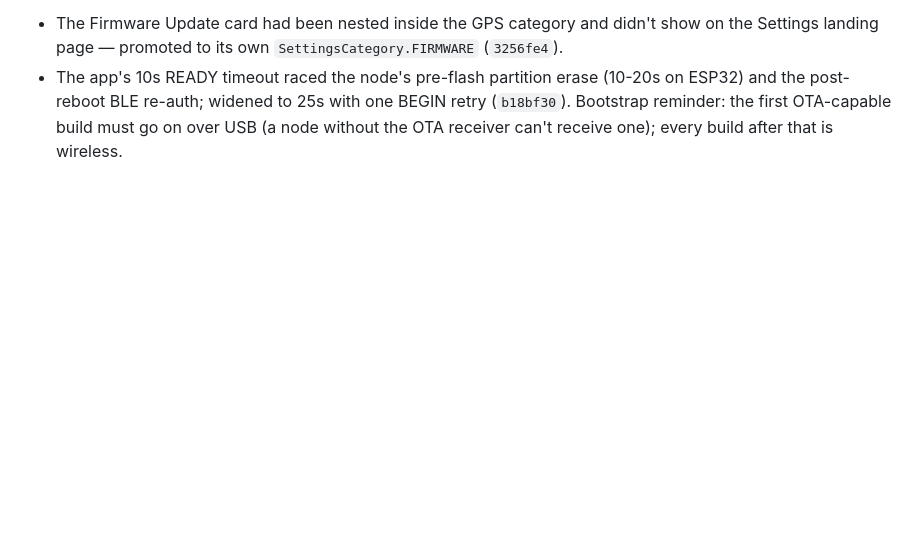
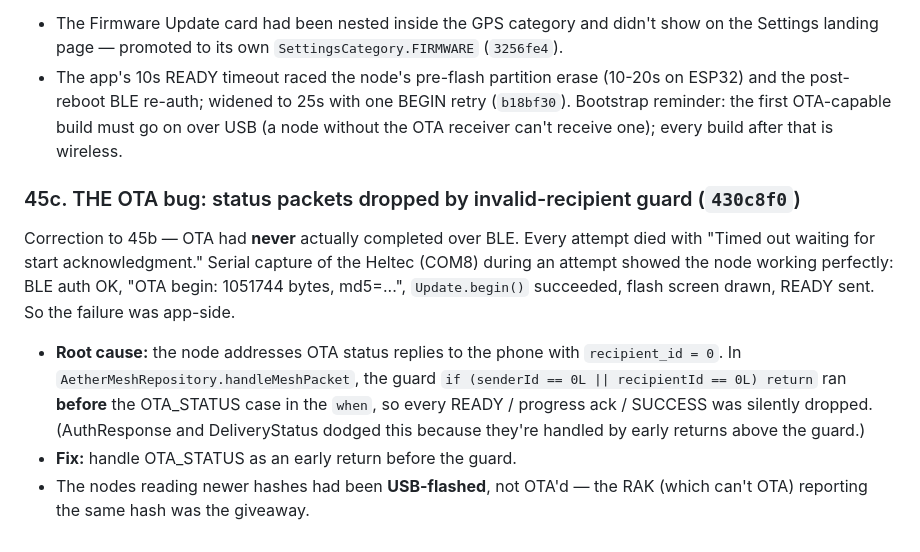
Before and after one commit to SilentWolf75/AetherMesh, a Markdown page: docs/FIXES-2026-07-03.md, the part around the change. Rendered like a GitHub page; blank space fills up the shorter version.

Commit message:
docs: correct OTA record - the recipient-guard bug (item 45c)
Co-Authored-By: Claude Fable 5 <noreply@anthropic.com>

```diff
--- a/docs/FIXES-2026-07-03.md
+++ b/docs/FIXES-2026-07-03.md
@@ -544,3 +544,19 @@ verify, and reboot into the new slot all confirmed. Fixes found in testing:
 Bootstrap reminder: the first OTA-capable build must go on over USB (a node
 without the OTA receiver can't receive one); every build after that is
 wireless.
+
+### 45c. THE OTA bug: status packets dropped by invalid-recipient guard  (`430c8f0`)
+Correction to 45b — OTA had **never** actually completed over BLE. Every
+attempt died with "Timed out waiting for start acknowledgment." Serial capture
+of the Heltec (COM8) during an attempt showed the node working perfectly:
+BLE auth OK, "OTA begin: 1051744 bytes, md5=...", `Update.begin()` succeeded,
+flash screen drawn, READY sent. So the failure was app-side.
+- **Root cause:** the node addresses OTA status replies to the phone with
+  `recipient_id = 0`. In `AetherMeshRepository.handleMeshPacket`, the guard
+  `if (senderId == 0L || recipientId == 0L) return` ran **before** the
+  OTA_STATUS case in the `when`, so every READY / progress ack / SUCCESS was
+  silently dropped. (AuthResponse and DeliveryStatus dodged this because
+  they're handled by early returns above the guard.)
+- **Fix:** handle OTA_STATUS as an early return before the guard.
+- The nodes reading newer hashes had been **USB-flashed**, not OTA'd — the
+  RAK (which can't OTA) reporting the same hash was the giveaway.
```
